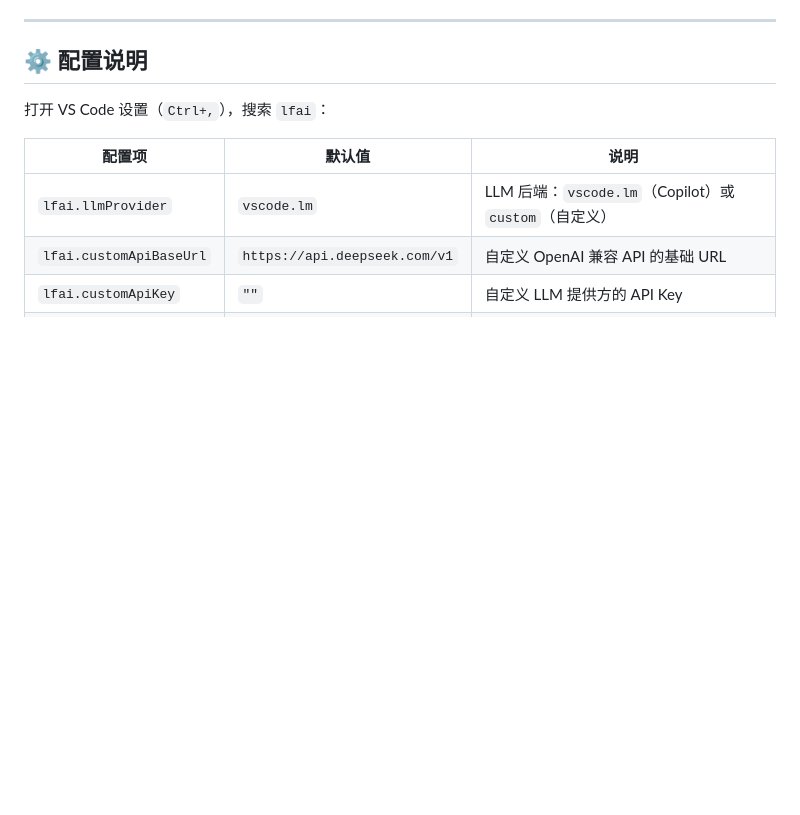
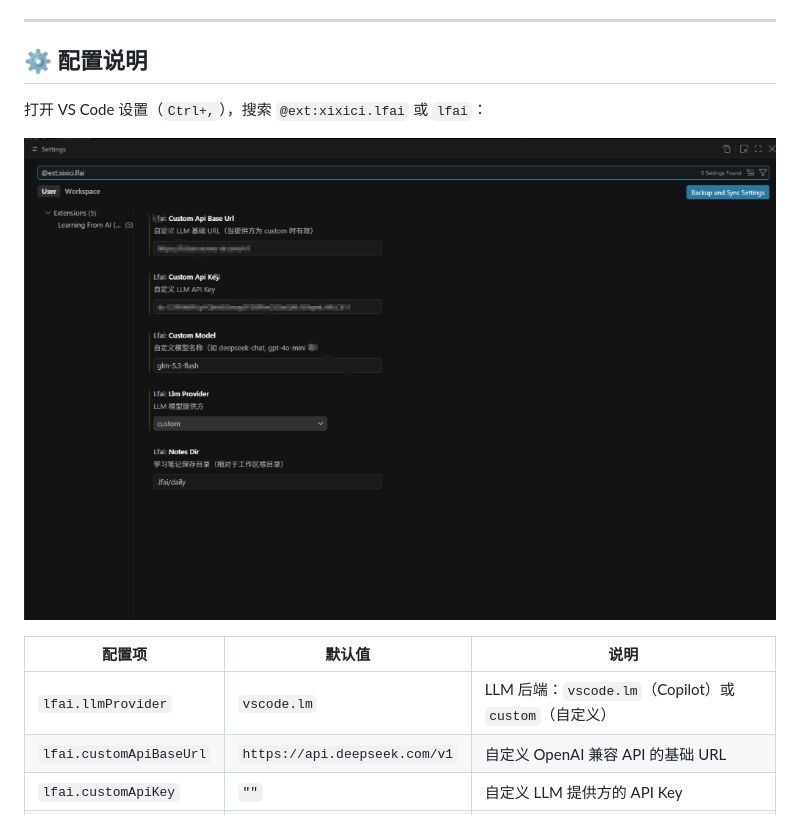
Before and after one commit to xixici/learning-from-ai, a Markdown page: README.zh-CN.md, the part around one of its changes. Rendered like a GitHub page; pictures changed too: resources/screenshot-settings.png (added); blank space fills up the shorter version.

Commit message:
docs: add main UI and settings screenshots to README

```diff
--- a/README.zh-CN.md
+++ b/README.zh-CN.md
@@ -110,7 +114,11 @@ code --install-extension lfai-0.1.1.vsix
 
 ## ⚙️ 配置说明
 
-打开 VS Code 设置（`Ctrl+,`），搜索 `lfai`：
+打开 VS Code 设置（`Ctrl+,`），搜索 `@ext:xixici.lfai` 或 `lfai`：
+
+<p align="center">
+  <img src="resources/screenshot-settings.png" alt="LFAI 扩展设置界面" width="100%"/>
+</p>
 
 | 配置项 | 默认值 | 说明 |
 |--------|--------|------|
```
Also changed, not shown: other parts of README.zh-CN.md (+4 -0 lines), README.md (+9 -1 lines), resources/screenshot-main.png (added), 2 other files.
